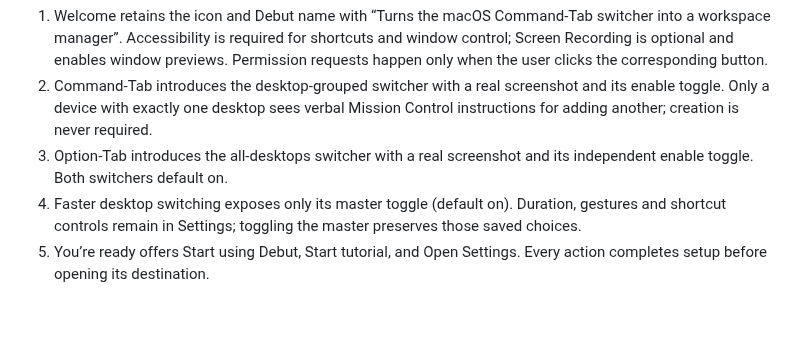
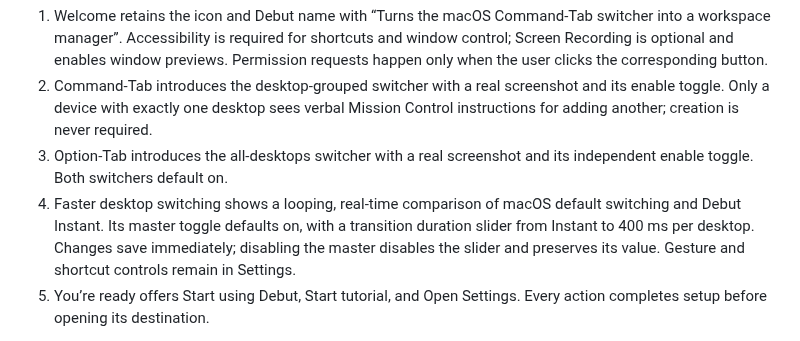
Before and after one commit to thomplth/debut, a Markdown page: spec/settings.md, the part around the change. Drawn GitHub-style; blank space fills up the shorter version.

```diff
--- a/spec/settings.md
+++ b/spec/settings.md
@@ -108,9 +108,11 @@ Setup has five pages and never requires shortcut practice:
    Control instructions for adding another; creation is never required.
 3. Option-Tab introduces the all-desktops switcher with a real screenshot and its
    independent enable toggle. Both switchers default on.
-4. Faster desktop switching exposes only its master toggle (default on). Duration,
-   gestures and shortcut controls remain in Settings; toggling the master preserves
-   those saved choices.
+4. Faster desktop switching shows a looping, real-time comparison of macOS default
+   switching and Debut Instant. Its master toggle defaults on, with a transition
+   duration slider from Instant to 400 ms per desktop. Changes save immediately;
+   disabling the master disables the slider and preserves its value. Gesture and
+   shortcut controls remain in Settings.
 5. You’re ready offers Start using Debut, Start tutorial, and Open Settings. Every
    action completes setup before opening its destination.
 
```
Also changed, not shown: docs/readme-capture.md (+17 -2 lines), docs/media/onboarding-speed.png (added), 12 other files.
